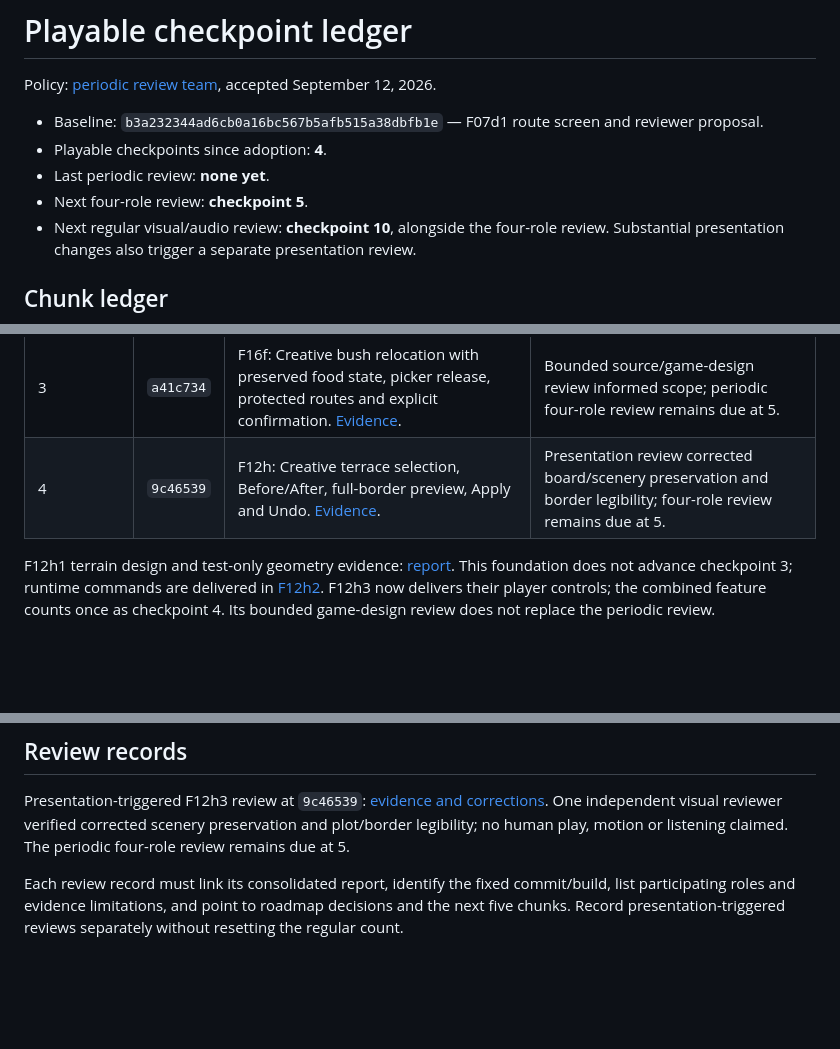
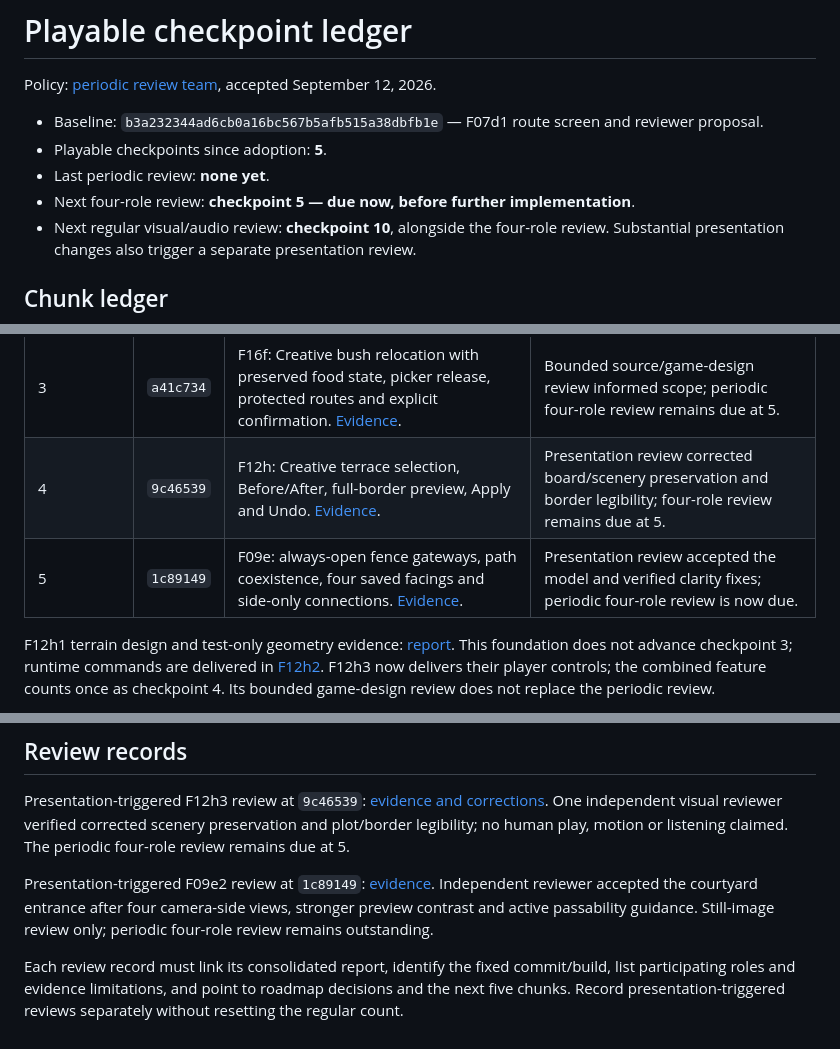
Before and after one commit to simonfl/inlanders, a Markdown page: docs/CHECKPOINTS.md, 3 parts joined by grey strips. GitHub-like rendering; blank space fills up the shorter version.

Commit message:
Record checkpoint five and require periodic review

```diff
--- a/docs/CHECKPOINTS.md
+++ b/docs/CHECKPOINTS.md
@@ -3,9 +3,9 @@
 Policy: [periodic review team](REVIEW_CADENCE_PROPOSAL.md), accepted September 12, 2026.
 
 - Baseline: `b3a232344ad6cb0a16bc567b5afb515a38dbfb1e` — F07d1 route screen and reviewer proposal.
-- Playable checkpoints since adoption: **4**.
+- Playable checkpoints since adoption: **5**.
 - Last periodic review: **none yet**.
-- Next four-role review: **checkpoint 5**.
+- Next four-role review: **checkpoint 5 — due now, before further implementation**.
 - Next regular visual/audio review: **checkpoint 10**, alongside the four-role review. Substantial presentation changes also trigger a separate presentation review.
 
 ## Chunk ledger
@@ -18,6 +18,7 @@ Policy: [periodic review team](REVIEW_CADENCE_PROPOSAL.md), accepted September 1
 | 2 | `3b85cf4` | F21t: optional named workplace assignments, reserved slots, explicit controls and safe job transitions. [Evidence](WORKPLACE_ASSIGNMENTS_F21T.md). | Bounded game-design/UX reviews informed policy; periodic four-role review remains due at 5. |
 | 3 | `a41c734` | F16f: Creative bush relocation with preserved food state, picker release, protected routes and explicit confirmation. [Evidence](BUSH_RELOCATION_F16F.md). | Bounded source/game-design review informed scope; periodic four-role review remains due at 5. |
 | 4 | `9c46539` | F12h: Creative terrace selection, Before/After, full-border preview, Apply and Undo. [Evidence](TERRAIN_SHAPING_F12H3.md). | Presentation review corrected board/scenery preservation and border legibility; four-role review remains due at 5. |
+| 5 | `1c89149` | F09e: always-open fence gateways, path coexistence, four saved facings and side-only connections. [Evidence](FENCE_GATEWAY_F09E2.md). | Presentation review accepted the model and verified clarity fixes; periodic four-role review is now due. |
 
 F12h1 terrain design and test-only geometry evidence: [report](TERRAIN_SHAPING_F12H1.md). This foundation does not advance checkpoint 3; runtime commands are delivered in [F12h2](TERRAIN_SHAPING_F12H2.md). F12h3 now delivers their player controls; the combined feature counts once as checkpoint 4. Its bounded game-design review does not replace the periodic review.
 
@@ -29,4 +30,6 @@ For each subsequent chunk, append its commit and outcome. Assign the next checkp
 
 Presentation-triggered F12h3 review at `9c46539`: [evidence and corrections](TERRAIN_SHAPING_F12H3.md). One independent visual reviewer verified corrected scenery preservation and plot/border legibility; no human play, motion or listening claimed. The periodic four-role review remains due at 5.
 
+Presentation-triggered F09e2 review at `1c89149`: [evidence](FENCE_GATEWAY_F09E2.md). Independent reviewer accepted the courtyard entrance after four camera-side views, stronger preview contrast and active passability guidance. Still-image review only; periodic four-role review remains outstanding.
+
 Each review record must link its consolidated report, identify the fixed commit/build, list participating roles and evidence limitations, and point to roadmap decisions and the next five chunks. Record presentation-triggered reviews separately without resetting the regular count.
```
